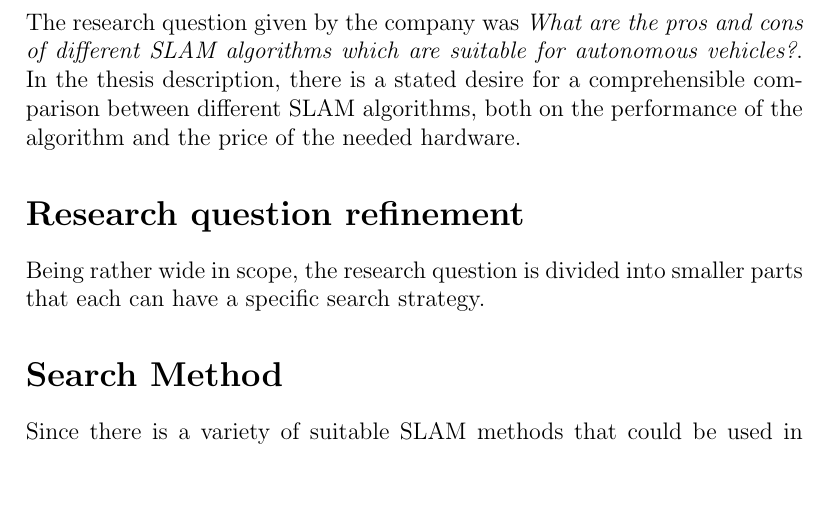
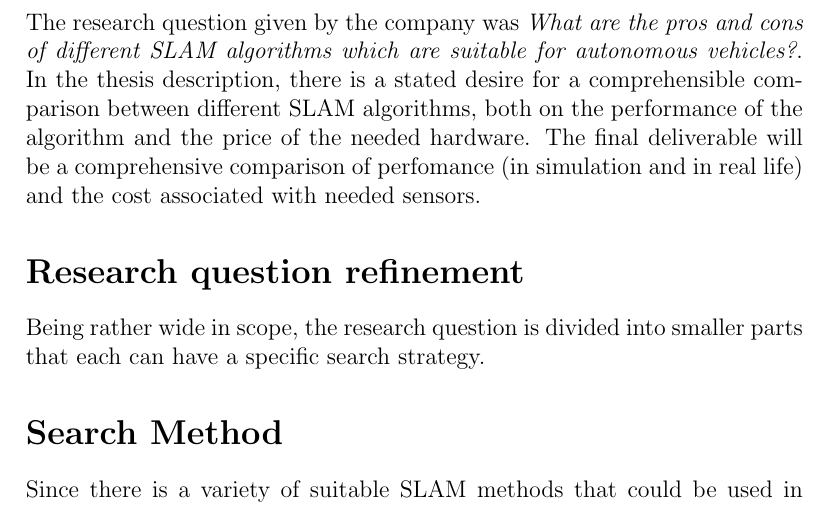
Before and after one commit to AndFroSwe/MF2071, a LaTeX document (latex/Lab2/FinalReportDraft.tex, which reads latex/Lab2/introduction.tex): part of page 2 of 4, cut so that both start at the same text, the shorter picture padded with empty space. Compiled offline with pdfLaTeX.

Commit message:
Improved introduction to also describe the deliverable.

```diff
--- a/latex/Lab2/introduction.tex
+++ b/latex/Lab2/introduction.tex
@@ -2,4 +2,6 @@ The research question given by the company was \textit{What are the pros and
     cons of different SLAM algorithms which are suitable for autonomous vehicles?}.
 In the thesis description, there is a stated desire for a comprehensible
 comparison between different SLAM algorithms, both on the performance of the
-algorithm and the price of the needed hardware.
+algorithm and the price of the needed hardware. The final deliverable will be a
+comprehensive comparison of perfomance (in simulation and in real life) and the
+cost associated with needed sensors.
```
